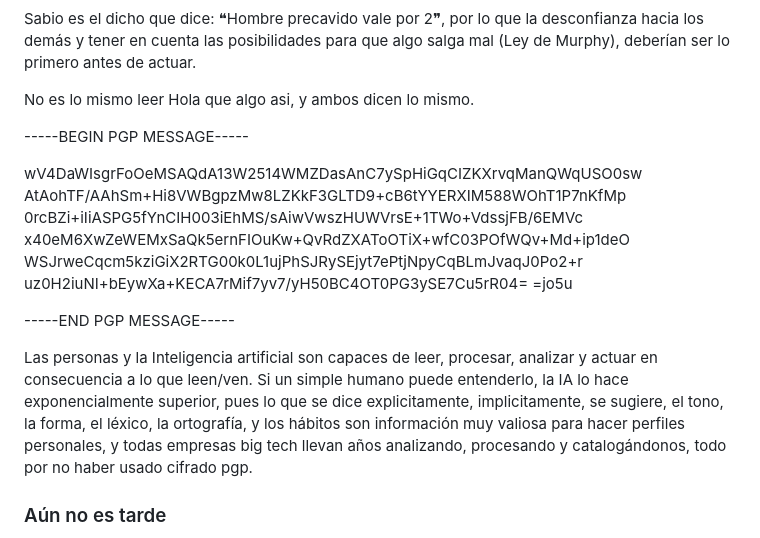
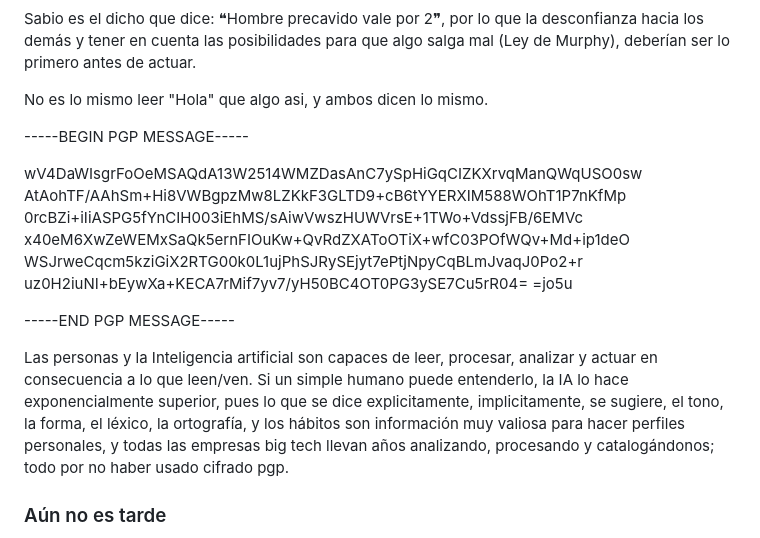
Before and after one commit to jimraynor88/key, a Markdown page: Leeme.md, the part around the change. GitHub-like rendering.

Commit message:
¿Para qué usar PGP?

```diff
--- a/Leeme.md
+++ b/Leeme.md
@@ -65,7 +65,7 @@ Los proveedores de email, los de mensajería instantánea, "la nube", etc. Son e
 
 Sabio es el dicho que dice: ❝Hombre precavido vale por 2❞, por lo que la desconfianza hacia los demás y tener en cuenta las posibilidades para que algo salga mal (Ley de Murphy), deberían ser lo primero antes de actuar.
 
-No es lo mismo leer Hola que algo asi, y ambos dicen lo mismo.
+No es lo mismo leer "Hola" que algo asi, y ambos dicen lo mismo.
 
 -----BEGIN PGP MESSAGE-----
 
@@ -79,7 +79,7 @@ uz0H2iuNI+bEywXa+KECA7rMif7yv7/yH50BC4OT0PG3ySE7Cu5rR04=
 
 -----END PGP MESSAGE-----
 
-Las personas y la Inteligencia artificial son capaces de leer, procesar, analizar y actuar en consecuencia a lo que leen/ven. Si un simple humano puede entenderlo, la IA lo hace exponencialmente superior, pues lo que se dice explicitamente, implicitamente, se sugiere, el tono, la forma, el léxico, la ortografía, y los hábitos son información muy valiosa para hacer perfiles personales, y todas empresas big tech llevan años analizando, procesando y catalogándonos, todo por no haber usado cifrado pgp.
+Las personas y la Inteligencia artificial son capaces de leer, procesar, analizar y actuar en consecuencia a lo que leen/ven. Si un simple humano puede entenderlo, la IA lo hace exponencialmente superior, pues lo que se dice explicitamente, implicitamente, se sugiere, el tono, la forma, el léxico, la ortografía, y los hábitos son información muy valiosa para hacer perfiles personales, y todas las empresas big tech llevan años analizando, procesando y catalogándonos; todo por no haber usado cifrado pgp.
 
 ### Aún no es tarde
 
```
